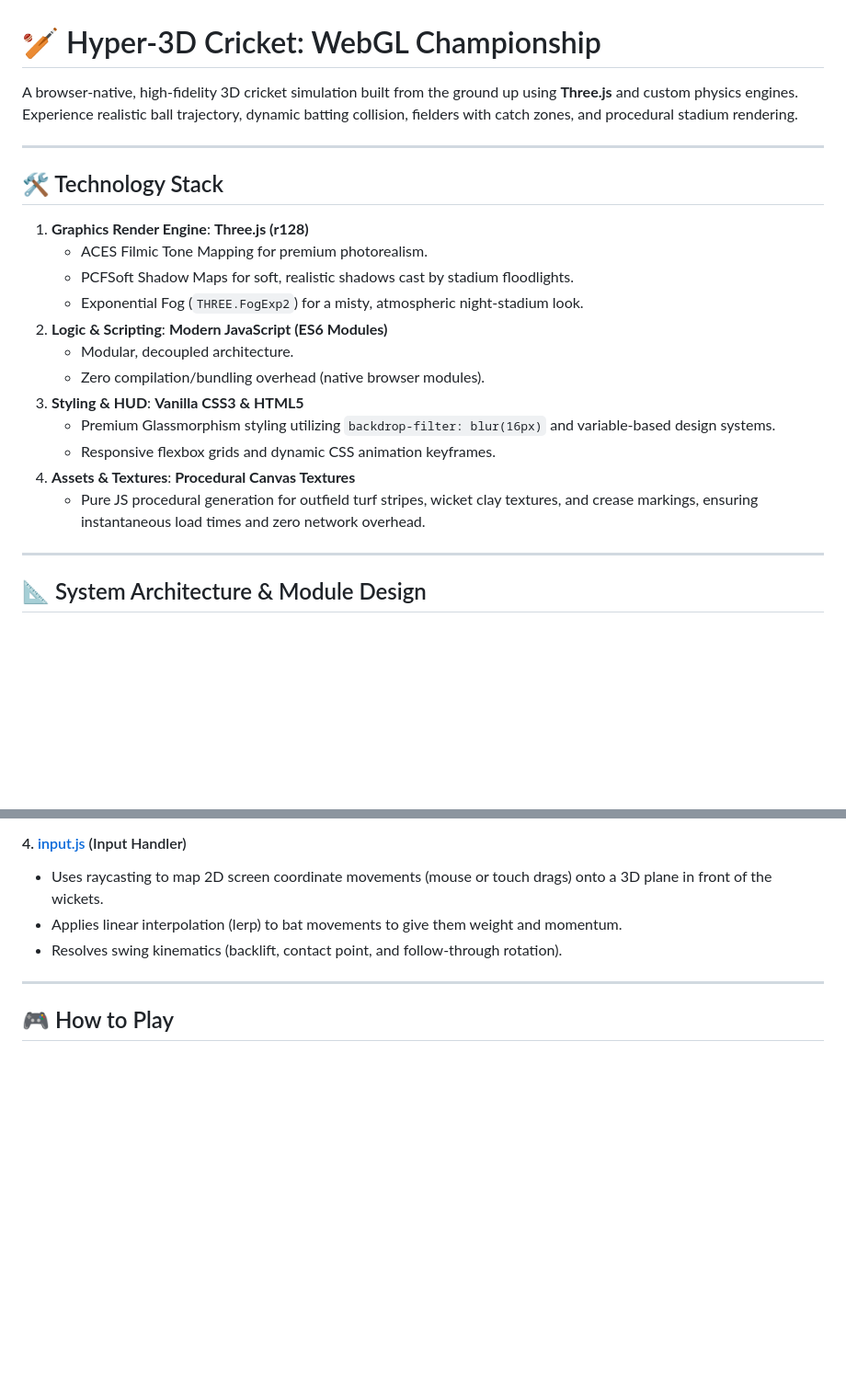
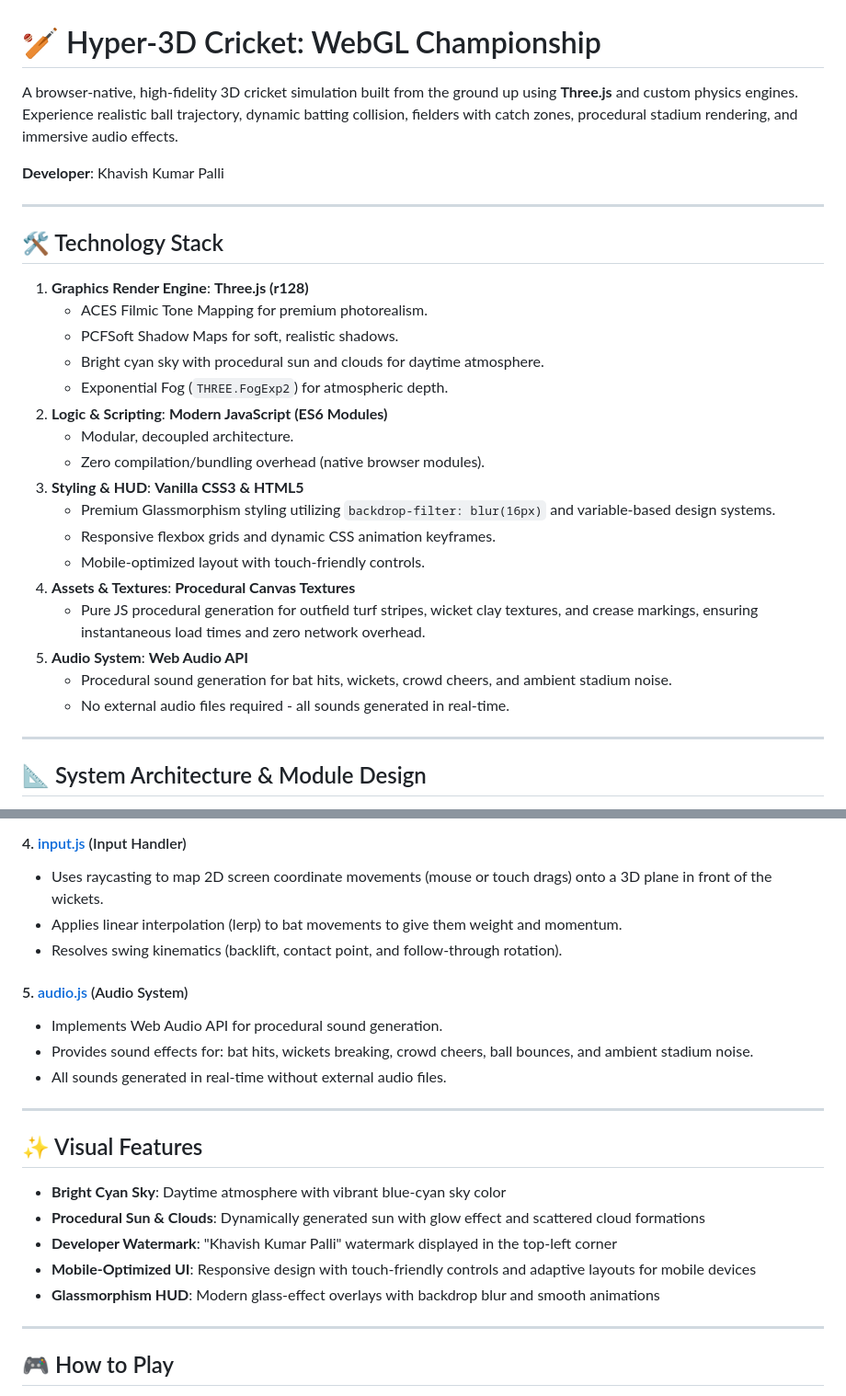
Before and after one commit to kurmaraopalli/3D-Cricket-Game, a Markdown page: README.md, 2 parts joined by grey strips. Shown at 92% size. Rendered like a GitHub page; blank space fills up the shorter version.

Commit message:
Update README with new features: sky, audio, watermark, and mobile compatibility

```diff
--- a/README.md
+++ b/README.md
@@ -1,6 +1,8 @@
 # 🏏 Hyper-3D Cricket: WebGL Championship
 
-A browser-native, high-fidelity 3D cricket simulation built from the ground up using **Three.js** and custom physics engines. Experience realistic ball trajectory, dynamic batting collision, fielders with catch zones, and procedural stadium rendering.
+A browser-native, high-fidelity 3D cricket simulation built from the ground up using **Three.js** and custom physics engines. Experience realistic ball trajectory, dynamic batting collision, fielders with catch zones, procedural stadium rendering, and immersive audio effects.
+
+**Developer**: Khavish Kumar Palli
 
 ---
 
@@ -8,16 +10,21 @@ A browser-native, high-fidelity 3D cricket simulation built from the ground up u
 
 1. **Graphics Render Engine**: **Three.js (r128)**
    - ACES Filmic Tone Mapping for premium photorealism.
-   - PCFSoft Shadow Maps for soft, realistic shadows cast by stadium floodlights.
-   - Exponential Fog (`THREE.FogExp2`) for a misty, atmospheric night-stadium look.
+   - PCFSoft Shadow Maps for soft, realistic shadows.
+   - Bright cyan sky with procedural sun and clouds for daytime atmosphere.
+   - Exponential Fog (`THREE.FogExp2`) for atmospheric depth.
 2. **Logic & Scripting**: **Modern JavaScript (ES6 Modules)**
    - Modular, decoupled architecture.
    - Zero compilation/bundling overhead (native browser modules).
 3. **Styling & HUD**: **Vanilla CSS3 & HTML5**
    - Premium Glassmorphism styling utilizing `backdrop-filter: blur(16px)` and variable-based design systems.
    - Responsive flexbox grids and dynamic CSS animation keyframes.
+   - Mobile-optimized layout with touch-friendly controls.
 4. **Assets & Textures**: **Procedural Canvas Textures**
    - Pure JS procedural generation for outfield turf stripes, wicket clay textures, and crease markings, ensuring instantaneous load times and zero network overhead.
+5. **Audio System**: **Web Audio API**
+   - Procedural sound generation for bat hits, wickets, crowd cheers, and ambient stadium noise.
+   - No external audio files required - all sounds generated in real-time.
 
 ---
 
@@ -74,6 +84,21 @@ graph TD
 - Applies linear interpolation (lerp) to bat movements to give them weight and momentum.
 - Resolves swing kinematics (backlift, contact point, and follow-through rotation).
 
+#### 5. [audio.js](file:///c:/Users/kurma/OneDrive/Documents/Workspace/3D-Cricket-Game/js/audio.js) (Audio System)
+- Implements Web Audio API for procedural sound generation.
+- Provides sound effects for: bat hits, wickets breaking, crowd cheers, ball bounces, and ambient stadium noise.
+- All sounds generated in real-time without external audio files.
+
+---
+
+## ✨ Visual Features
+
+- **Bright Cyan Sky**: Daytime atmosphere with vibrant blue-cyan sky color
+- **Procedural Sun & Clouds**: Dynamically generated sun with glow effect and scattered cloud formations
+- **Developer Watermark**: "Khavish Kumar Palli" watermark displayed in the top-left corner
+- **Mobile-Optimized UI**: Responsive design with touch-friendly controls and adaptive layouts for mobile devices
+- **Glassmorphism HUD**: Modern glass-effect overlays with backdrop blur and smooth animations
+
 ---
 
 ## 🎮 How to Play
```
Also changed, not shown: other parts of README.md (+3 -0 lines).
